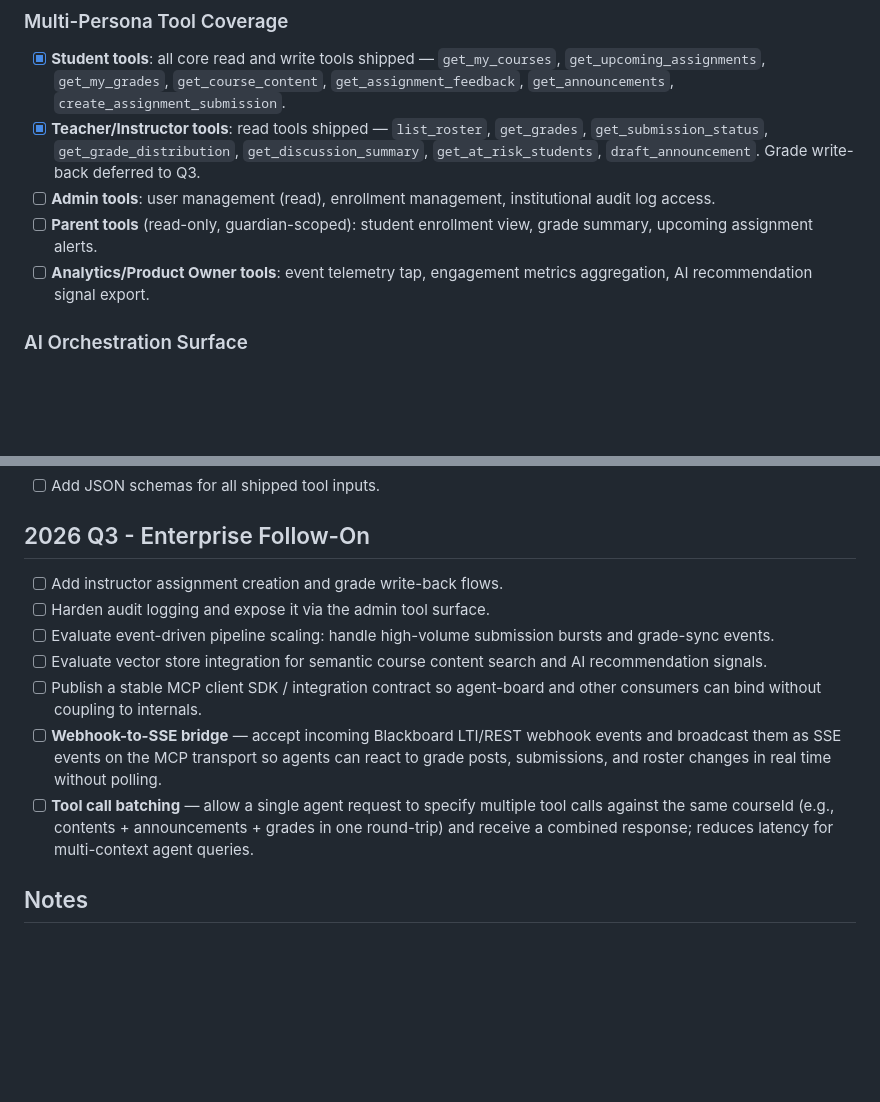
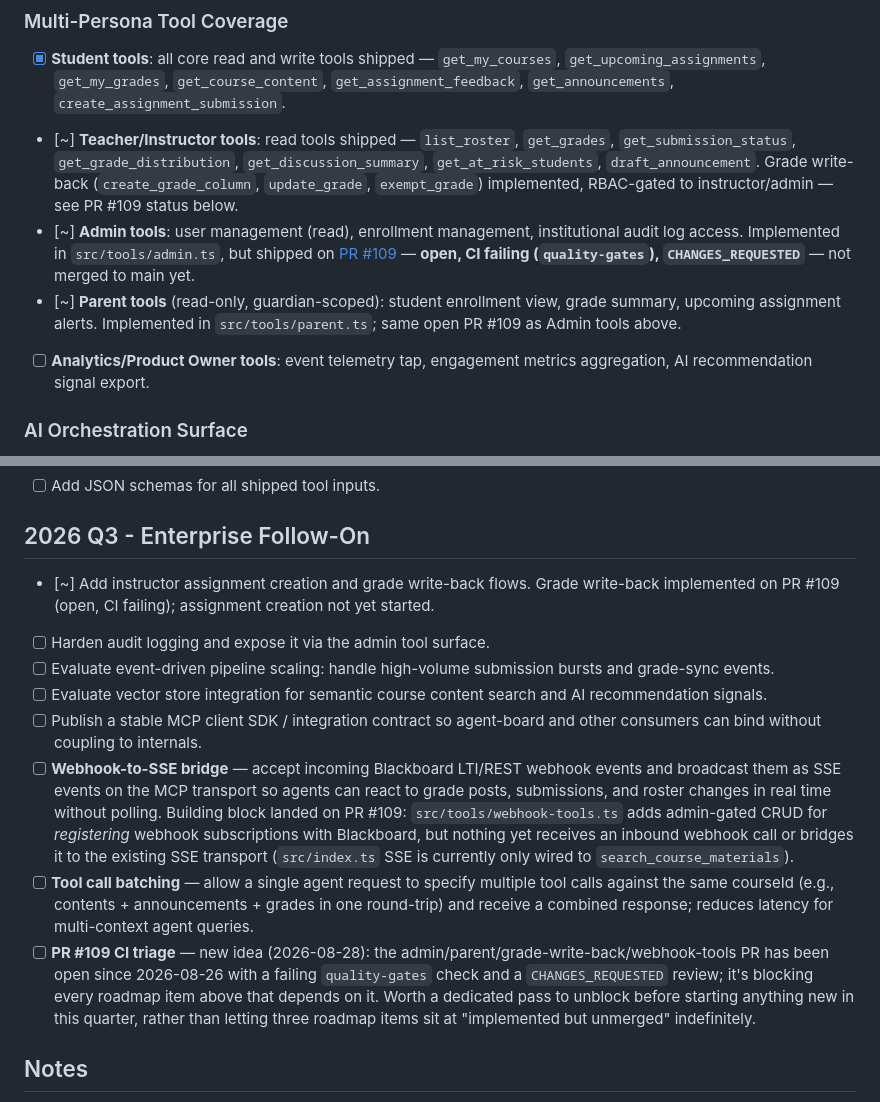
Before and after one commit to nitsuah/bb-mcp, a Markdown page: ROADMAP.md, 2 parts joined by grey strips. GitHub-like rendering; blank space fills up the shorter version.

```diff
--- a/ROADMAP.md
+++ b/ROADMAP.md
@@ -11,9 +11,9 @@ Last Updated: 2026-08-22
 ### Multi-Persona Tool Coverage
 
 - [x] **Student tools**: all core read and write tools shipped — `get_my_courses`, `get_upcoming_assignments`, `get_my_grades`, `get_course_content`, `get_assignment_feedback`, `get_announcements`, `create_assignment_submission`.
-- [x] **Teacher/Instructor tools**: read tools shipped — `list_roster`, `get_grades`, `get_submission_status`, `get_grade_distribution`, `get_discussion_summary`, `get_at_risk_students`, `draft_announcement`. Grade write-back deferred to Q3.
-- [ ] **Admin tools**: user management (read), enrollment management, institutional audit log access.
-- [ ] **Parent tools** (read-only, guardian-scoped): student enrollment view, grade summary, upcoming assignment alerts.
+- [~] **Teacher/Instructor tools**: read tools shipped — `list_roster`, `get_grades`, `get_submission_status`, `get_grade_distribution`, `get_discussion_summary`, `get_at_risk_students`, `draft_announcement`. Grade write-back (`create_grade_column`, `update_grade`, `exempt_grade`) implemented, RBAC-gated to instructor/admin — see PR #109 status below.
+- [~] **Admin tools**: user management (read), enrollment management, institutional audit log access. Implemented in `src/tools/admin.ts`, but shipped on [PR #109](https://github.com/nitsuah/bb-mcp/pull/109) — **open, CI failing (`quality-gates`), `CHANGES_REQUESTED`** — not merged to main yet.
+- [~] **Parent tools** (read-only, guardian-scoped): student enrollment view, grade summary, upcoming assignment alerts. Implemented in `src/tools/parent.ts`; same open PR #109 as Admin tools above.
 - [ ] **Analytics/Product Owner tools**: event telemetry tap, engagement metrics aggregation, AI recommendation signal export.
 
 ### AI Orchestration Surface
@@ -41,13 +41,14 @@ Last Updated: 2026-08-22
 
 ## 2026 Q3 - Enterprise Follow-On
 
-- [ ] Add instructor assignment creation and grade write-back flows.
+- [~] Add instructor assignment creation and grade write-back flows. Grade write-back implemented on PR #109 (open, CI failing); assignment creation not yet started.
 - [ ] Harden audit logging and expose it via the admin tool surface.
 - [ ] Evaluate event-driven pipeline scaling: handle high-volume submission bursts and grade-sync events.
 - [ ] Evaluate vector store integration for semantic course content search and AI recommendation signals.
 - [ ] Publish a stable MCP client SDK / integration contract so agent-board and other consumers can bind without coupling to internals.
-- [ ] **Webhook-to-SSE bridge** — accept incoming Blackboard LTI/REST webhook events and broadcast them as SSE events on the MCP transport so agents can react to grade posts, submissions, and roster changes in real time without polling.
+- [ ] **Webhook-to-SSE bridge** — accept incoming Blackboard LTI/REST webhook events and broadcast them as SSE events on the MCP transport so agents can react to grade posts, submissions, and roster changes in real time without polling. Building block landed on PR #109: `src/tools/webhook-tools.ts` adds admin-gated CRUD for *registering* webhook subscriptions with Blackboard, but nothing yet receives an inbound webhook call or bridges it to the existing SSE transport (`src/index.ts` SSE is currently only wired to `search_course_materials`).
 - [ ] **Tool call batching** — allow a single agent request to specify multiple tool calls against the same courseId (e.g., contents + announcements + grades in one round-trip) and receive a combined response; reduces latency for multi-context agent queries.
+- [ ] **PR #109 CI triage** — new idea (2026-08-28): the admin/parent/grade-write-back/webhook-tools PR has been open since 2026-08-26 with a failing `quality-gates` check and a `CHANGES_REQUESTED` review; it's blocking every roadmap item above that depends on it. Worth a dedicated pass to unblock before starting anything new in this quarter, rather than letting three roadmap items sit at "implemented but unmerged" indefinitely.
 
 ## Notes
 
```
Also changed, not shown: other parts of ROADMAP.md (+1 -1 lines), TASKS.md (+7 -4 lines).
